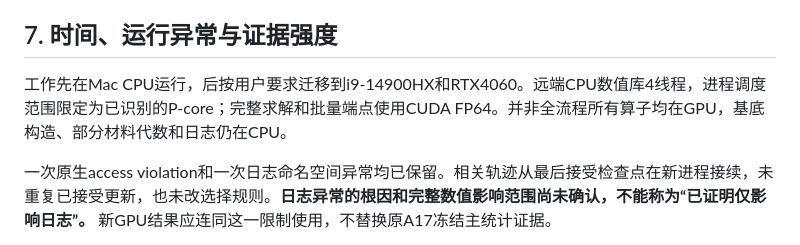
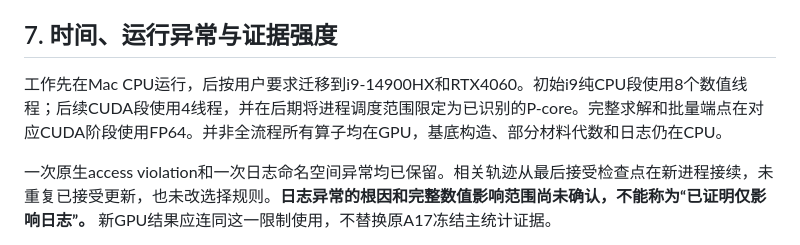
Before and after one commit to migodam/a17-maxwell-certified-exchange, a Markdown page: additional_3d_examples_20261030/RESEARCH_REPORT_ZH.md, the part around the change. Drawn GitHub-style.

```diff
--- a/additional_3d_examples_20261030/RESEARCH_REPORT_ZH.md
+++ b/additional_3d_examples_20261030/RESEARCH_REPORT_ZH.md
@@ -115,7 +115,7 @@
 
 ## 7. 时间、运行异常与证据强度
 
-工作先在Mac CPU运行，后按用户要求迁移到i9-14900HX和RTX4060。远端CPU数值库4线程，进程调度范围限定为已识别的P-core；完整求解和批量端点使用CUDA FP64。并非全流程所有算子均在GPU，基底构造、部分材料代数和日志仍在CPU。
+工作先在Mac CPU运行，后按用户要求迁移到i9-14900HX和RTX4060。初始i9纯CPU段使用8个数值线程；后续CUDA段使用4线程，并在后期将进程调度范围限定为已识别的P-core。完整求解和批量端点在对应CUDA阶段使用FP64。并非全流程所有算子均在GPU，基底构造、部分材料代数和日志仍在CPU。
 
 一次原生access violation和一次日志命名空间异常均已保留。相关轨迹从最后接受检查点在新进程接续，未重复已接受更新，也未改选择规则。**日志异常的根因和完整数值影响范围尚未确认，不能称为“已证明仅影响日志”。** 新GPU结果应连同这一限制使用，不替换原A17冻结主统计证据。
 
```
Also changed, not shown: additional_3d_examples_20261030/COST_AND_FAILURES.md (+1 -1 lines).
